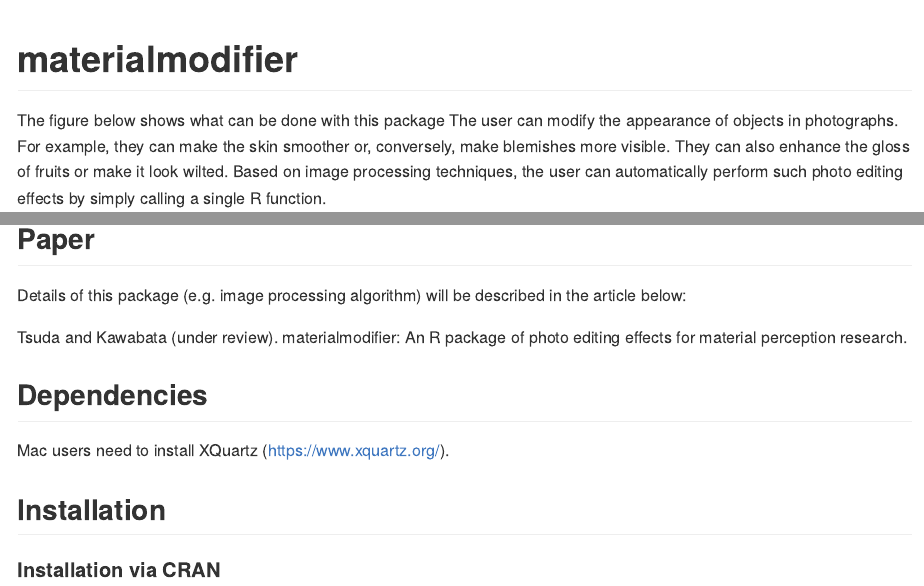
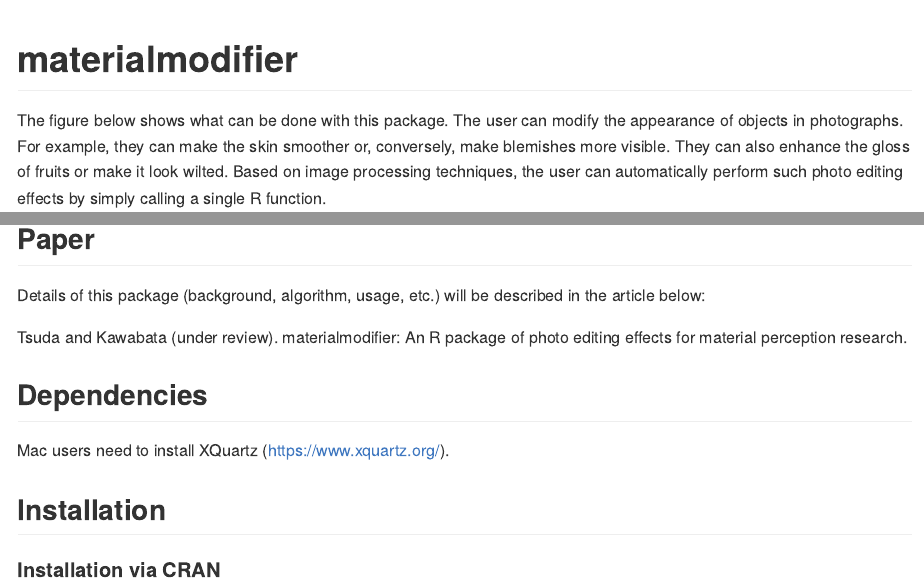
Before and after one commit to tsuda16k/materialmodifier, an R Markdown document (README.Rmd): the page in a window 1100 px wide, from its top, and a second part further down, joined at a grey line. The pictures show the output file README.md that the author committed with the source, drawn offline in the style of GitHub; badge pictures from the web are left out.

Commit message:
edit readme

```diff
--- a/README.Rmd
+++ b/README.Rmd
@@ -24,13 +24,13 @@
 [![license](https://img.shields.io/github/license/mashape/apistatus.svg)](https://choosealicense.com/licenses/mit/)
 <!-- badges: end -->
 
-The figure below shows what can be done with this package The user can modify the appearance of objects in photographs. For example, they can make the skin smoother or, conversely, make blemishes more visible. They can also enhance the gloss of fruits or make it look wilted. Based on image processing techniques, the user can automatically perform such photo editing effects by simply calling a single R function.
+The figure below shows what can be done with this package. The user can modify the appearance of objects in photographs. For example, they can make the skin smoother or, conversely, make blemishes more visible. They can also enhance the gloss of fruits or make it look wilted. Based on image processing techniques, the user can automatically perform such photo editing effects by simply calling a single R function.
 
 <p><img src="notes/examples_demo.jpg" width="100%"></p>
 
 ## Paper
 
-Details of this package (e.g. image processing algorithm) will be described in the article below:
+Details of this package (background, algorithm, usage, etc.) will be described in the article below:
 
 Tsuda and Kawabata (under review). materialmodifier: An R package of photo editing effects for material perception research.
 
```
Also changed, not shown: README.md, README.Rmd (2 more changed lines).
